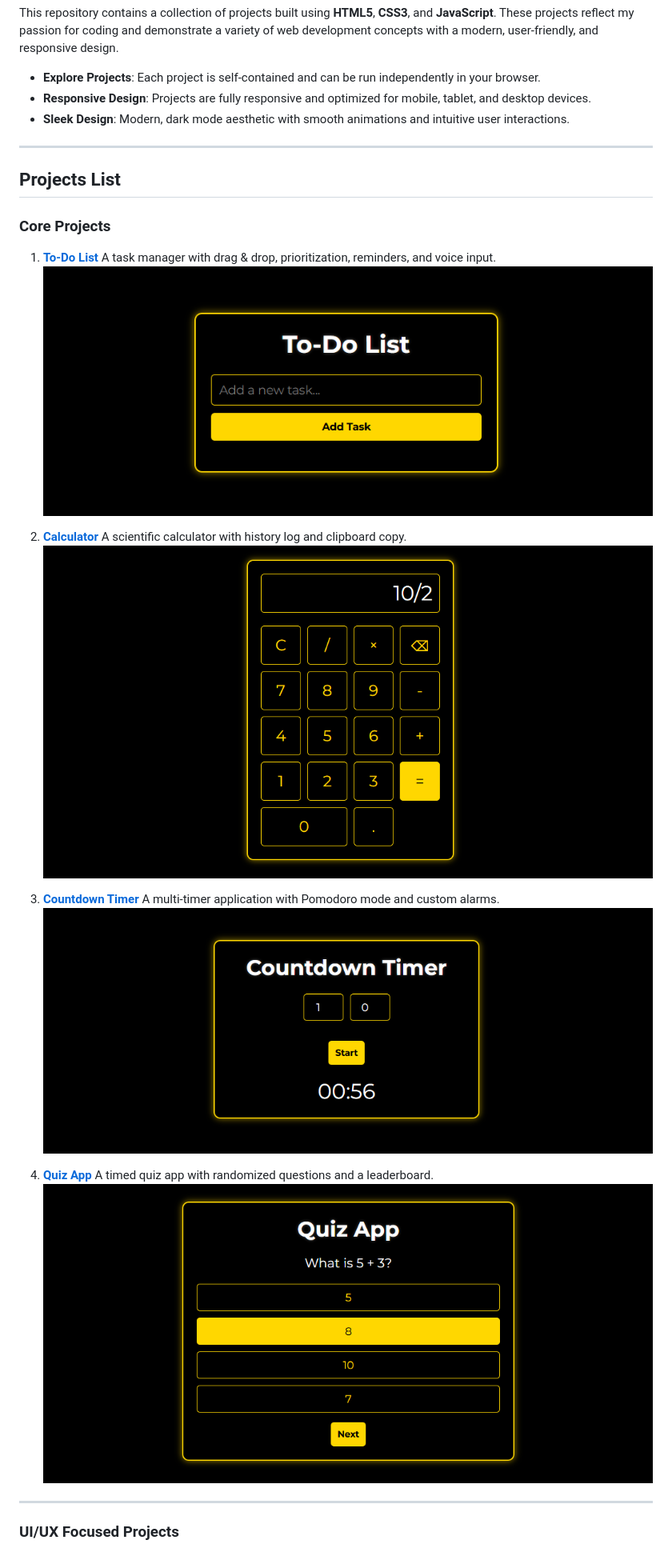
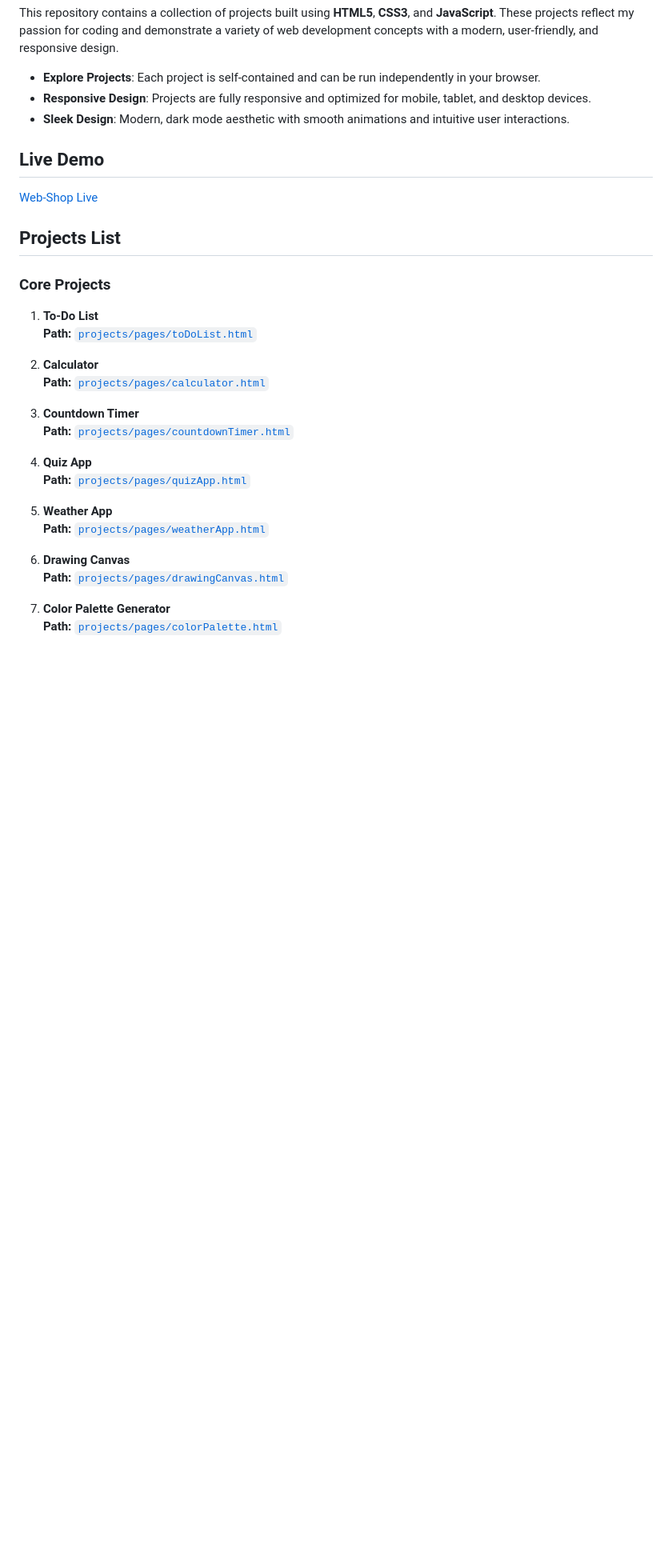
Before and after one commit to girish-kor/web-shop, a Markdown page: README.md, the part around one of its changes. Shown at 80% size. Rendered like a GitHub page; blank space fills up the shorter version.

```diff
--- a/README.md
+++ b/README.md
@@ -12,29 +10,30 @@ This repository contains a collection of projects built using **HTML5**, **CSS3*
 - **Responsive Design**: Projects are fully responsive and optimized for mobile, tablet, and desktop devices.
 - **Sleek Design**: Modern, dark mode aesthetic with smooth animations and intuitive user interactions.
 
----
+## **Live Demo**
+[Web-Shop Live](https://web-shop-hu5w.onrender.com)
 
 ## **Projects List**
 
 ### **Core Projects**
+1. **To-Do List**
+   **Path:** [`projects/pages/toDoList.html`](https://github.com/girish-kor/web-shop/blob/main/projects/pages/toDoList.html)
 
-1. **[To-Do List](https://github.com/girish-kor/web-shop/blob/main/projects/pages/toDoList.html)**
-   A task manager with drag & drop, prioritization, reminders, and voice input.
-   ![To-Do List](./projects/images/todo-thumbnail.png)
+2. **Calculator**
+   **Path:** [`projects/pages/calculator.html`](https://github.com/girish-kor/web-shop/blob/main/projects/pages/calculator.html)
 
-2. **[Calculator](https://github.com/girish-kor/web-shop/blob/main/projects/pages/calculator.html)**
-   A scientific calculator with history log and clipboard copy.
-   ![Calculator](./projects/images/calc-thumbnail.png)
+3. **Countdown Timer**
+   **Path:** [`projects/pages/countdownTimer.html`](https://github.com/girish-kor/web-shop/blob/main/projects/pages/countdownTimer.html)
 
-3. **[Countdown Timer](https://github.com/girish-kor/web-shop/blob/main/projects/pages/countdownTimer.html)**
-   A multi-timer application with Pomodoro mode and custom alarms.
-   ![Countdown Timer](./projects/images/timer-thumbnail.png)
+4. **Quiz App**
+   **Path:** [`projects/pages/quizApp.html`](https://github.com/girish-kor/web-shop/blob/main/projects/pages/quizApp.html)
 
-4. **[Quiz App](https://github.com/girish-kor/web-shop/blob/main/projects/pages/quizApp.html)**
-   A timed quiz app with randomized questions and a leaderboard.
-   ![Quiz App](./projects/images/quiz-thumbnail.png)
+5. **Weather App**
+   **Path:** [`projects/pages/weatherApp.html`](https://github.com/girish-kor/web-shop/blob/main/projects/pages/weatherApp.html)
 
----
+6. **Drawing Canvas**
+   **Path:** [`projects/pages/drawingCanvas.html`](https://github.com/girish-kor/web-shop/blob/main/projects/pages/drawingCanvas.html)
 
-### **UI/UX Focused Projects**
+7. **Color Palette Generator**
+   **Path:** [`projects/pages/colorPalette.html`](https://github.com/girish-kor/web-shop/blob/main/projects/pages/colorPalette.html)
 
```
Also changed, not shown: other parts of README.md (+34 -63 lines).
